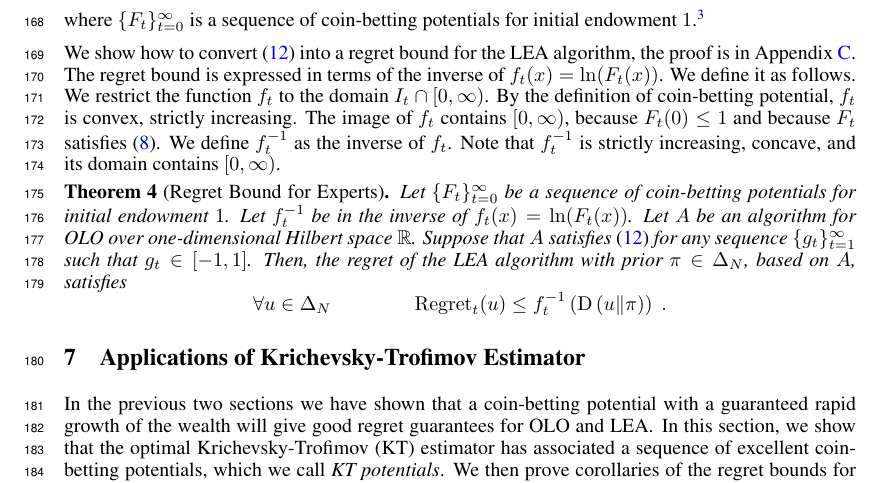
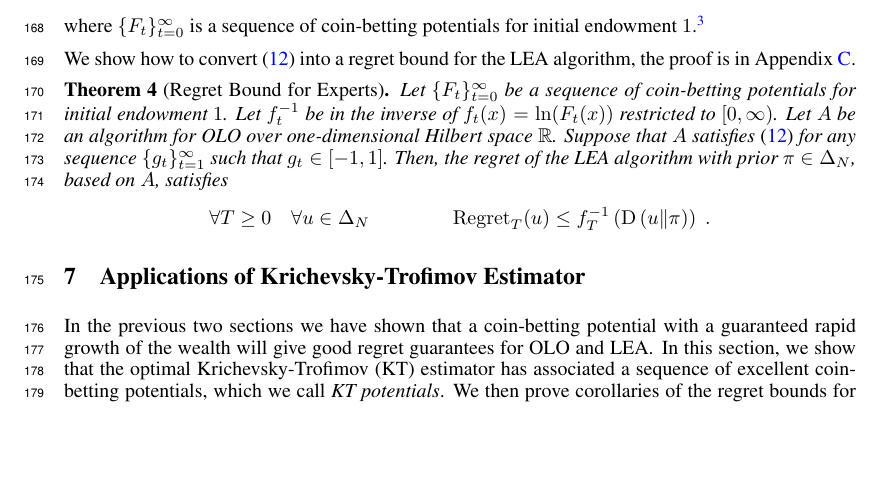
Before and after one commit to DavidPal/coin-betting-and-online-learning, a LaTeX paper (NIPS-2016-submission/main.tex, which reads NIPS-2016-submission/reduction-experts.tex): part of page 6 of 19, cut so that both start at the same text, the shorter picture padded with empty space. Compiled offline with pdfLaTeX.

Commit message:
Shorten and fix

```diff
--- a/NIPS-2016-submission/reduction-experts.tex
+++ b/NIPS-2016-submission/reduction-experts.tex
@@ -51,26 +51,19 @@ the same regardless of $\epsilon$.}
 
 We show how to convert \eqref{equation:experts-one-dimensional-assumption} into
 a regret bound for the LEA algorithm, the proof is in
-Appendix~\ref{section:appendix-expert-reduction}. The regret bound is expressed
-in terms of the inverse of $f_t(x) = \ln(F_t(x))$. We define it as follows. We
-restrict the function $f_t$ to the domain $I_t \cap [0, \infty)$. By the
-definition of coin-betting potential, $f_t$ is convex, strictly increasing. The
-image of $f_t$ contains $[0,\infty)$, because $F_t(0) \le 1$ and because $F_t$
-satisfies \eqref{equation:potential-limit-assumption}. We define $f_t^{-1}$ as
-the inverse of $f_t$. Note that $f_t^{-1}$ is strictly increasing, concave, and
-its domain contains $[0, \infty)$.
+Appendix~\ref{section:appendix-expert-reduction}.
 
 \begin{theorem}[Regret Bound for Experts]
 \label{theorem:regret-bound-experts}
 Let $\{F_t\}_{t=0}^\infty$ be a sequence of coin-betting potentials for initial
-endowment $1$. Let $f_t^{-1}$ be in the inverse of $f_t(x) = \ln(F_t(x))$.
-Let $A$ be an algorithm for OLO over one-dimensional Hilbert space
-$\R$. Suppose that $A$ satisfies
+endowment $1$. Let $f_t^{-1}$ be in the inverse of $f_t(x) = \ln(F_t(x))$
+restricted to $[0,\infty)$.  Let $A$ be an algorithm for OLO over
+one-dimensional Hilbert space $\R$. Suppose that $A$ satisfies
 \eqref{equation:experts-one-dimensional-assumption} for any sequence
-$\{g_t\}_{t=1}^\infty$ such that $g_t \in [-1,1]$. Then, the regret of the
-LEA algorithm with prior $\pi \in \Delta_N$, based on $A$, satisfies
+$\{g_t\}_{t=1}^\infty$ such that $g_t \in [-1,1]$. Then, the regret of the LEA
+algorithm with prior $\pi \in \Delta_N$, based on $A$, satisfies
 \[
-\forall u \in \Delta_N \qquad \qquad
-\Regret_t(u) \le f_t^{-1}\left( \KL{u}{\pi} \right) \; .
+\forall T \ge 0 \quad \forall u \in \Delta_N \qquad \qquad
+\Regret_T(u) \le f_T^{-1}\left( \KL{u}{\pi} \right) \; .
 \]
 \end{theorem}
```
Also changed, not shown: NIPS-2016-submission/reduction-hilbert-space.tex (+1 -0 lines).
